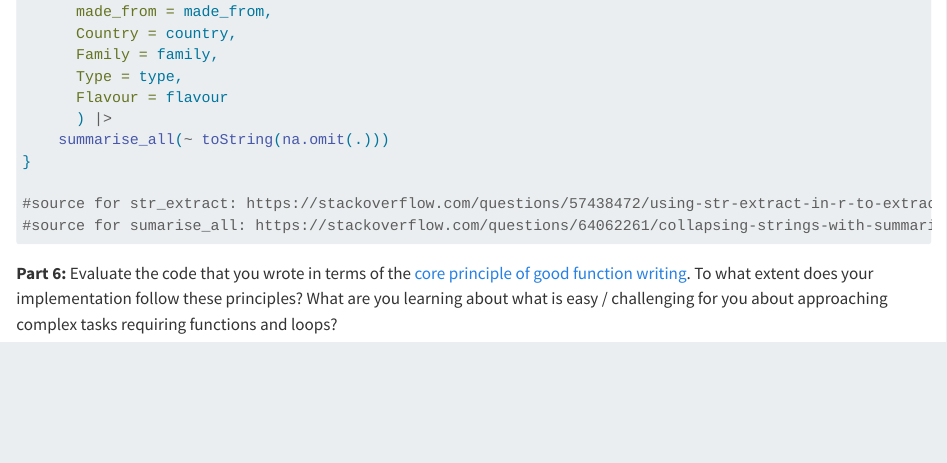
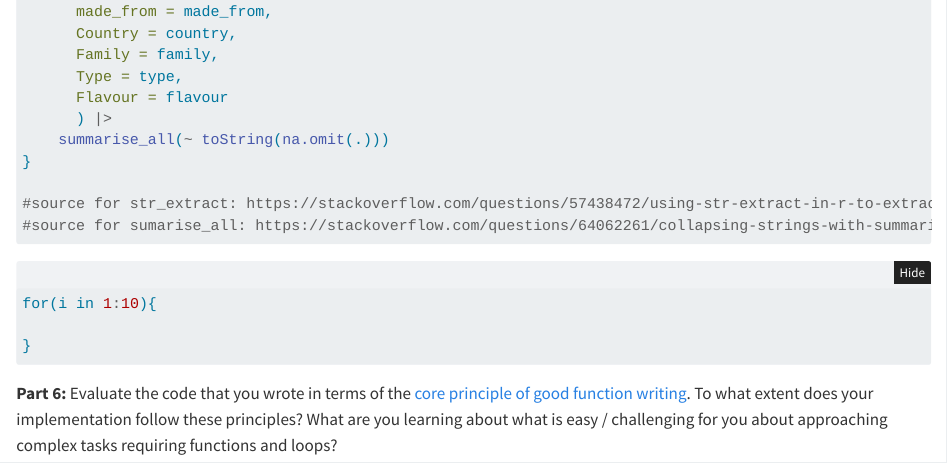
Before and after one commit to Cal-Poly-Advanced-R/introduction-to-webscraping-keasley8, a Quarto document (web-scraping.qmd): the page in a window 1100 px wide, from 3980 px down. Rendered offline with R 4.5, knitr and Pandoc in place of Quarto, with nearby package versions; folded parts are opened; some code elsewhere in the file could not run offline.

Commit message:
starting for loop

````diff
--- a/web-scraping.qmd
+++ b/web-scraping.qmd
@@ -200,4 +200,10 @@ url <- paste0("https://www.cheese.com/", cheese_type)
 #source for sumarise_all: https://stackoverflow.com/questions/64062261/collapsing-strings-with-summarise-all
 ```
 
+```{r}
+for(i in 1:10){
+
+}
+```
+
 **Part 6:** Evaluate the code that you wrote in terms of the [core principle of good function writing](function-strategies.qmd). To what extent does your implementation follow these principles? What are you learning about what is easy / challenging for you about approaching complex tasks requiring functions and loops?
````
